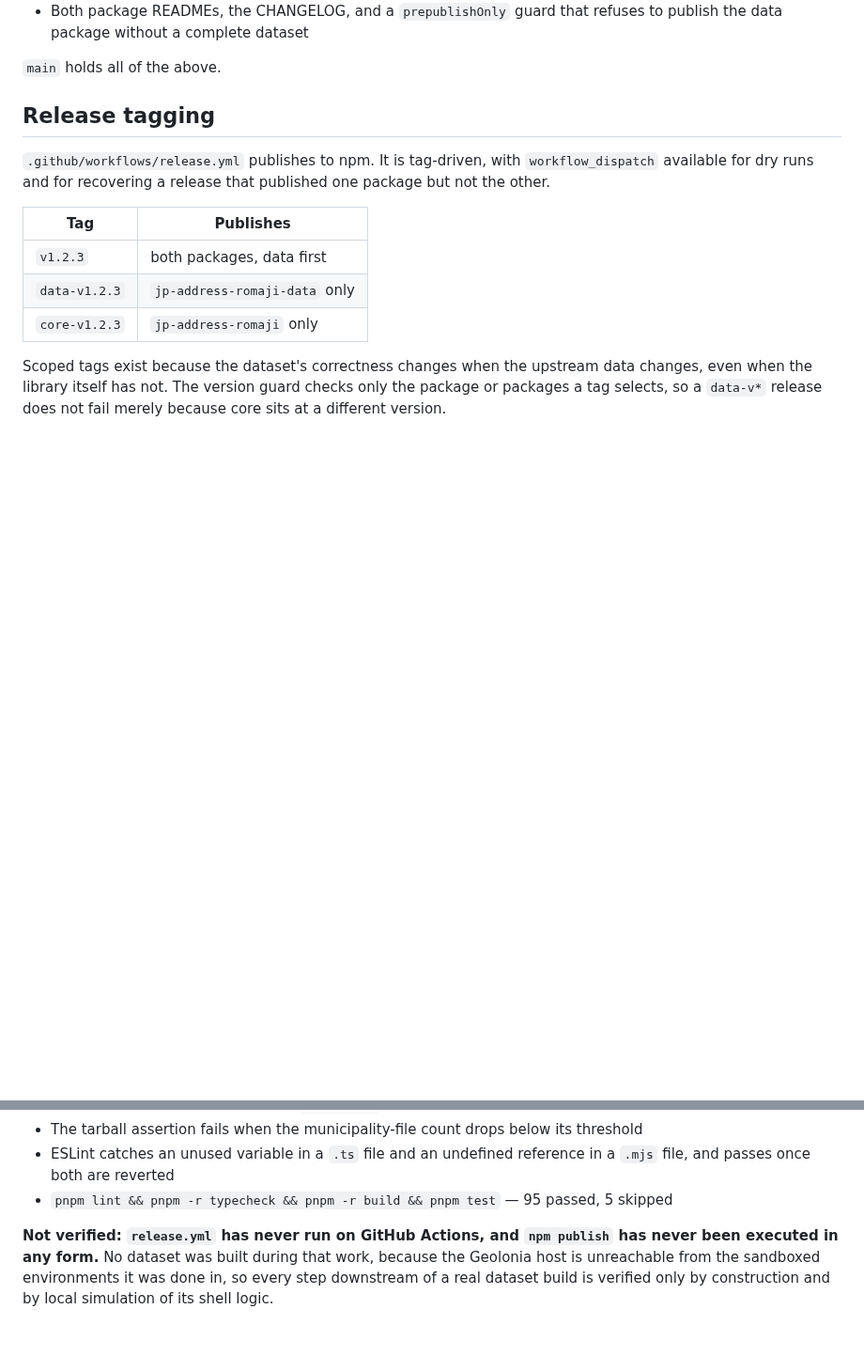
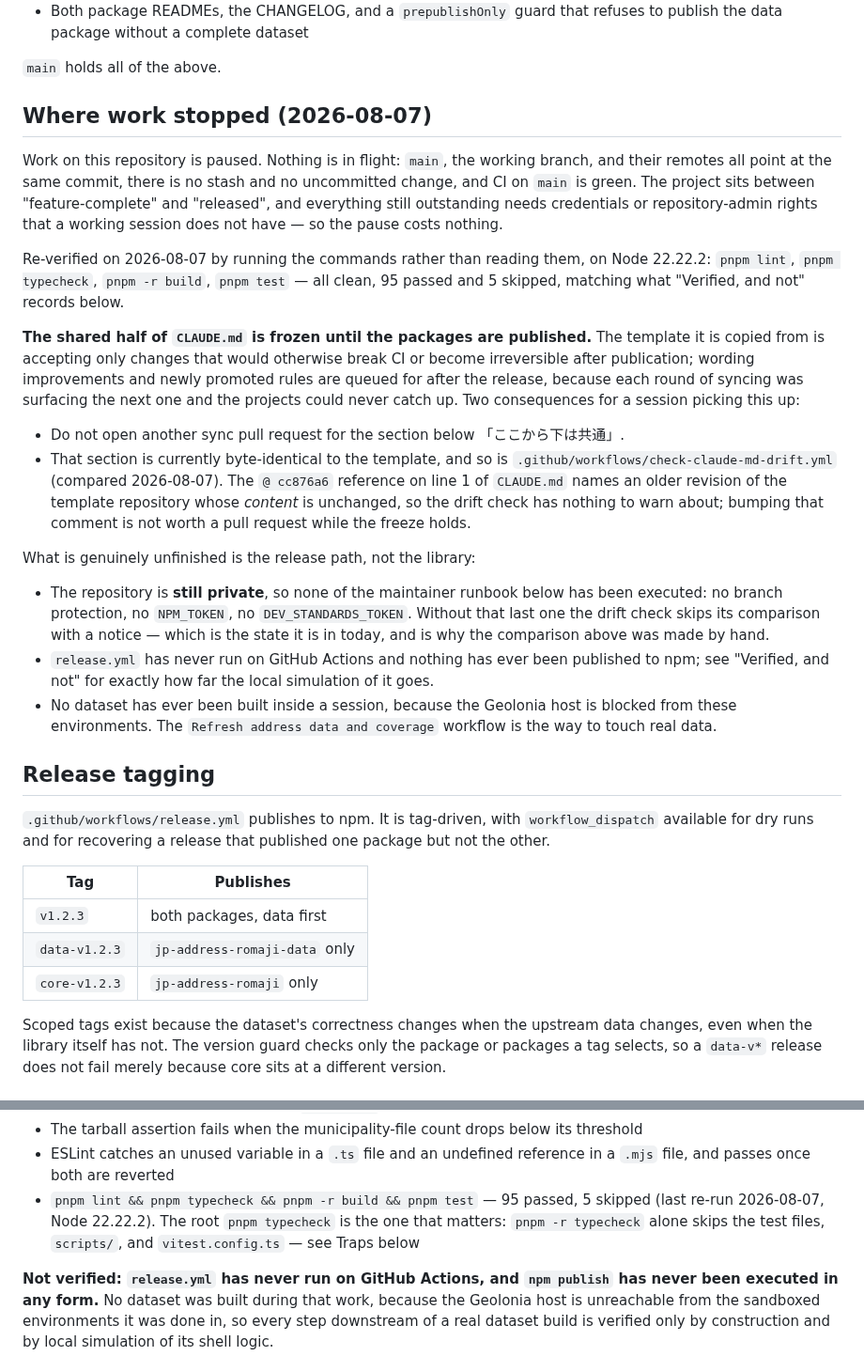
Before and after one commit to tomatomerde/jp-address-romaji, a Markdown page: docs/project-status.md, 2 parts joined by grey strips. Shown at 94% size. Drawn GitHub-style; blank space fills up the shorter version.

Commit message:
Record why work here is paused, and that the template is frozen
A session picking this repository up next would otherwise reach for the one
task that looks available — syncing the common half of CLAUDE.md — and that is
exactly the task that is now closed. The freeze exists because each sync
surfaced the next promotion candidate, so the projects could never converge;
it lifts when the packages are published.

Records what a session can and cannot verify from here: the common section and
the drift workflow are byte-identical to the template today, but the stale
`@ cc876a6` reference on line 1 points at a revision whose content is
unchanged, so it is not drift and not worth a pull request under the freeze.
The comparison had to be made by hand because DEV_STANDARDS_TOKEN is not
configured and the check skips itself without it.

Also corrects the verification line to `pnpm typecheck` rather than
`pnpm -r typecheck`: the recursive form is the one that leaves the test files,
scripts/, and vitest.config.ts unchecked, which is the gap 64cf5ac closed.

Co-Authored-By: Claude <noreply@anthropic.com>

```diff
--- a/docs/project-status.md
+++ b/docs/project-status.md
@@ -27,6 +27,42 @@ Done:
   data package without a complete dataset
 
 `main` holds all of the above.
+
+## Where work stopped (2026-08-07)
+
+Work on this repository is paused. Nothing is in flight: `main`, the working branch, and their
+remotes all point at the same commit, there is no stash and no uncommitted change, and CI on `main`
+is green. The project sits between "feature-complete" and "released", and everything still
+outstanding needs credentials or repository-admin rights that a working session does not have — so
+the pause costs nothing.
+
+Re-verified on 2026-08-07 by running the commands rather than reading them, on Node 22.22.2:
+`pnpm lint`, `pnpm typecheck`, `pnpm -r build`, `pnpm test` — all clean, 95 passed and 5 skipped,
+matching what "Verified, and not" records below.
+
+**The shared half of `CLAUDE.md` is frozen until the packages are published.** The template it is
+copied from is accepting only changes that would otherwise break CI or become irreversible after
+publication; wording improvements and newly promoted rules are queued for after the release,
+because each round of syncing was surfacing the next one and the projects could never catch up.
+Two consequences for a session picking this up:
+
+- Do not open another sync pull request for the section below 「ここから下は共通」.
+- That section is currently byte-identical to the template, and so is
+  `.github/workflows/check-claude-md-drift.yml` (compared 2026-08-07). The `@ cc876a6` reference on
+  line 1 of `CLAUDE.md` names an older revision of the template repository whose *content* is
+  unchanged, so the drift check has nothing to warn about; bumping that comment is not worth a pull
+  request while the freeze holds.
+
+What is genuinely unfinished is the release path, not the library:
+
+- The repository is **still private**, so none of the maintainer runbook below has been executed:
+  no branch protection, no `NPM_TOKEN`, no `DEV_STANDARDS_TOKEN`. Without that last one the drift
+  check skips its comparison with a notice — which is the state it is in today, and is why the
+  comparison above was made by hand.
+- `release.yml` has never run on GitHub Actions and nothing has ever been published to npm; see
+  "Verified, and not" for exactly how far the local simulation of it goes.
+- No dataset has ever been built inside a session, because the Geolonia host is blocked from these
+  environments. The `Refresh address data and coverage` workflow is the way to touch real data.
 
 ## Release tagging
 
@@ -115,7 +151,9 @@ Verified by running it rather than by reading it:
 - The tarball assertion fails when the municipality-file count drops below its threshold
 - ESLint catches an unused variable in a `.ts` file and an undefined reference in a `.mjs` file,
   and passes once both are reverted
-- `pnpm lint && pnpm -r typecheck && pnpm -r build && pnpm test` — 95 passed, 5 skipped
+- `pnpm lint && pnpm typecheck && pnpm -r build && pnpm test` — 95 passed, 5 skipped (last re-run
+  2026-08-07, Node 22.22.2). The root `pnpm typecheck` is the one that matters: `pnpm -r typecheck`
+  alone skips the test files, `scripts/`, and `vitest.config.ts` — see Traps below
 
 **Not verified: `release.yml` has never run on GitHub Actions, and `npm publish` has never been
 executed in any form.** No dataset was built during that work, because the Geolonia host is
```
